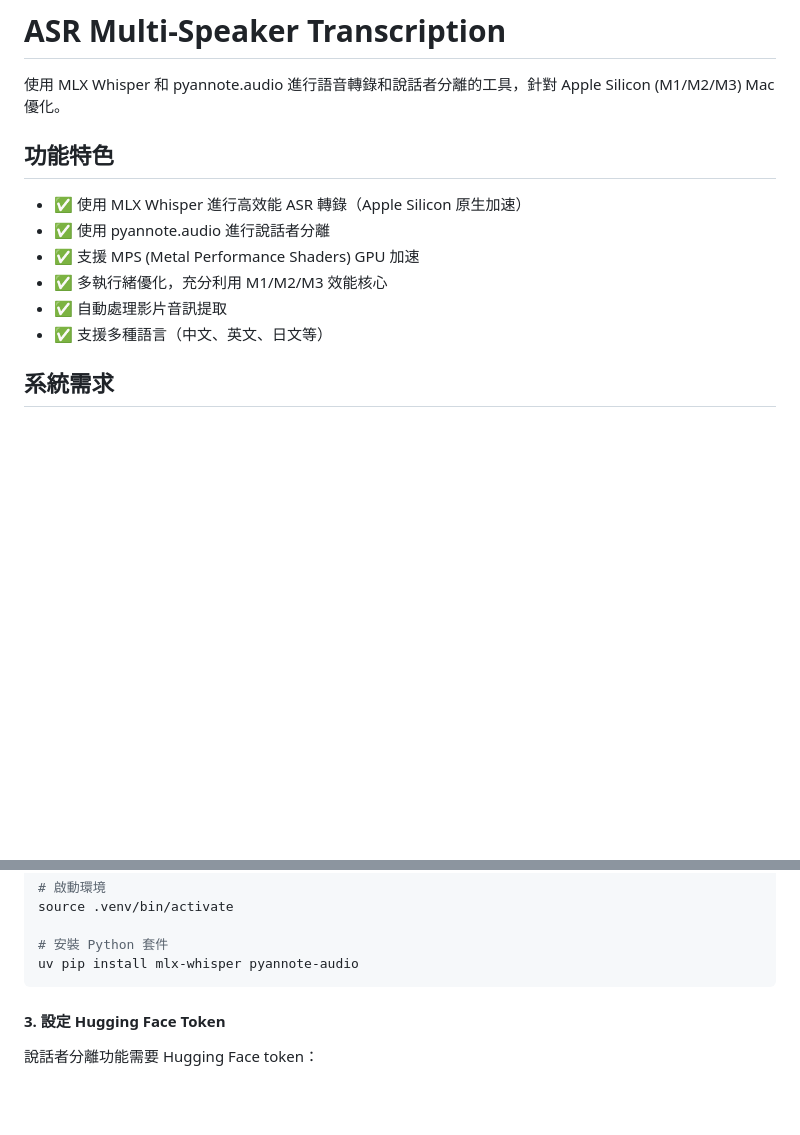
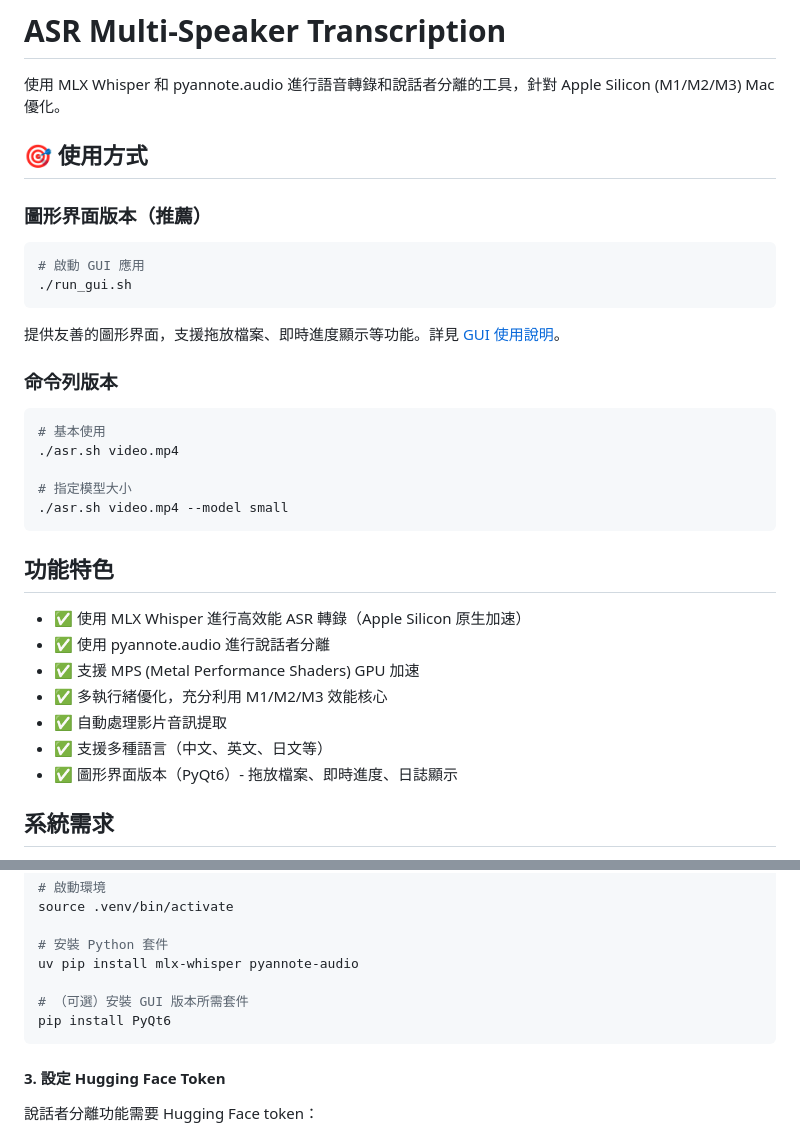
Before and after one commit to KenexAtWork/MultiSpeakerASRwithAppleSilicon, a Markdown page: README.md, 2 parts joined by grey strips. GitHub-like rendering; blank space fills up the shorter version.

Commit message:
docs: Update README with GUI usage instructions

````diff
--- a/README.md
+++ b/README.md
@@ -1,6 +1,27 @@
 # ASR Multi-Speaker Transcription
 
 使用 MLX Whisper 和 pyannote.audio 進行語音轉錄和說話者分離的工具，針對 Apple Silicon (M1/M2/M3) Mac 優化。
+
+## 🎯 使用方式
+
+### 圖形界面版本（推薦）
+
+```bash
+# 啟動 GUI 應用
+./run_gui.sh
+```
+
+提供友善的圖形界面，支援拖放檔案、即時進度顯示等功能。詳見 [GUI 使用說明](gui/README.md)。
+
+### 命令列版本
+
+```bash
+# 基本使用
+./asr.sh video.mp4
+
+# 指定模型大小
+./asr.sh video.mp4 --model small
+```
 
 ## 功能特色
 
@@ -10,6 +31,7 @@
 - ✅ 多執行緒優化，充分利用 M1/M2/M3 效能核心
 - ✅ 自動處理影片音訊提取
 - ✅ 支援多種語言（中文、英文、日文等）
+- ✅ 圖形界面版本（PyQt6）- 拖放檔案、即時進度、日誌顯示
 
 ## 系統需求
 
@@ -51,6 +73,9 @@ source .venv/bin/activate
 
 # 安裝 Python 套件
 uv pip install mlx-whisper pyannote-audio
+
+# （可選）安裝 GUI 版本所需套件
+pip install PyQt6
 ```
 
 #### 3. 設定 Hugging Face Token
````
